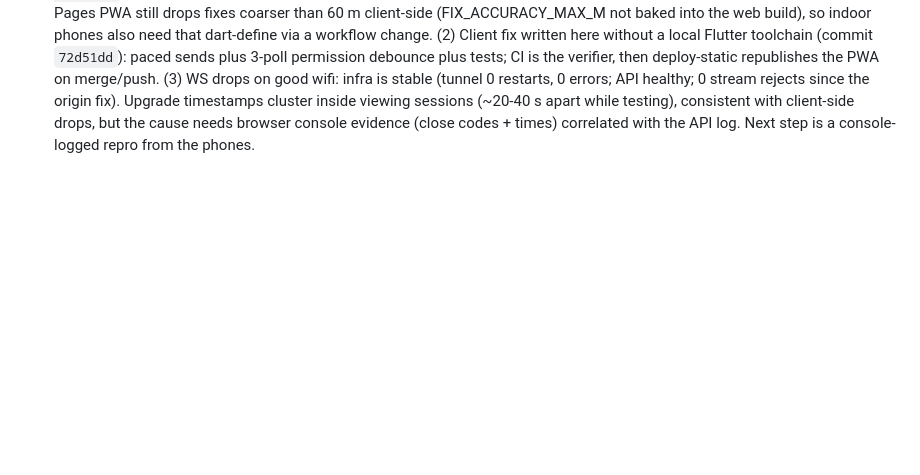
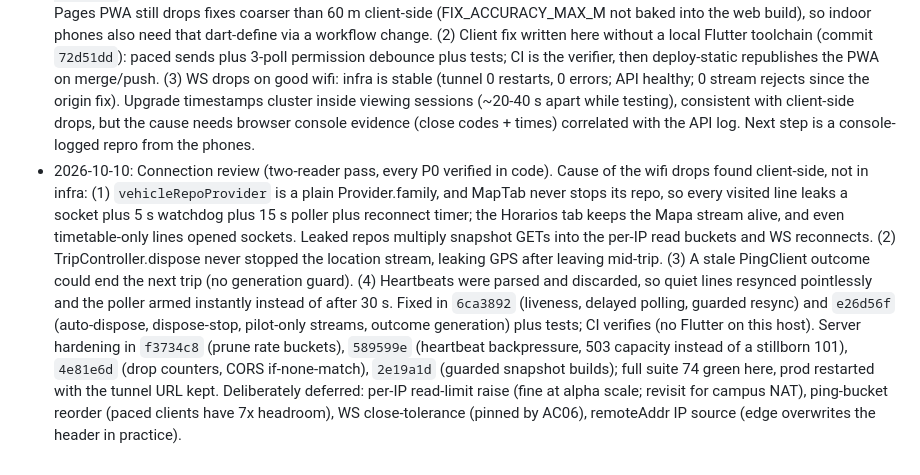
Before and after one commit to EduLGFon/pontual-bus-tracking-app, a Markdown page: DECISIONS.md, the part around the change. Drawn GitHub-style; blank space fills up the shorter version.

Commit message:
docs: record connection review findings and fix commits

```diff
--- a/DECISIONS.md
+++ b/DECISIONS.md
@@ -1006,3 +1006,27 @@ request history; the entries below supersede it where decided.
   consistent with client-side drops, but the cause needs browser
   console evidence (close codes + times) correlated with the API log.
   Next step is a console-logged repro from the phones.
+- 2026-10-10: Connection review (two-reader pass, every P0 verified
+  in code). Cause of the wifi drops found client-side, not in infra:
+  (1) `vehicleRepoProvider` is a plain Provider.family, and MapTab
+  never stops its repo, so every visited line leaks a socket plus 5 s
+  watchdog plus 15 s poller plus reconnect timer; the Horarios tab
+  keeps the Mapa stream alive, and even timetable-only lines opened
+  sockets. Leaked repos multiply snapshot GETs into the per-IP read
+  buckets and WS reconnects. (2) TripController.dispose never stopped
+  the location stream, leaking GPS after leaving mid-trip. (3) A stale
+  PingClient outcome could end the next trip (no generation guard).
+  (4) Heartbeats were parsed and discarded, so quiet lines resynced
+  pointlessly and the poller armed instantly instead of after 30 s.
+  Fixed in `6ca3892` (liveness, delayed polling, guarded resync) and
+  `e26d56f` (auto-dispose, dispose-stop, pilot-only streams, outcome
+  generation) plus tests; CI verifies (no Flutter on this host).
+  Server hardening in `f3734c8` (prune rate buckets), `589599e`
+  (heartbeat backpressure, 503 capacity instead of a stillborn 101),
+  `4e81e6d` (drop counters, CORS if-none-match), `2e19a1d` (guarded
+  snapshot builds); full suite 74 green here, prod restarted with the
+  tunnel URL kept. Deliberately deferred: per-IP read-limit raise
+  (fine at alpha scale; revisit for campus NAT), ping-bucket reorder
+  (paced clients have 7x headroom), WS close-tolerance (pinned by
+  AC06), remoteAddr IP source (edge overwrites the header in
+  practice).
```
